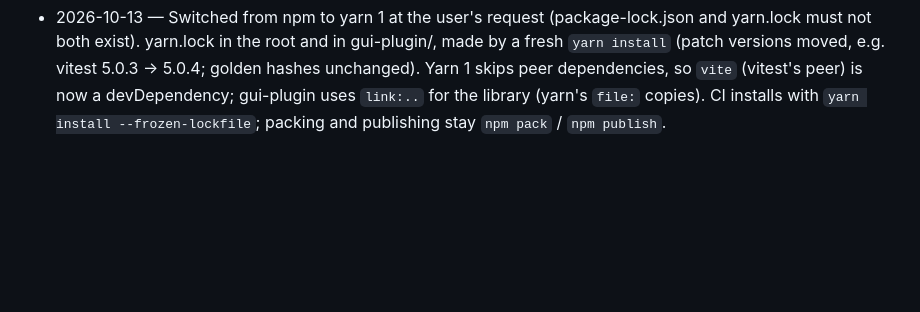
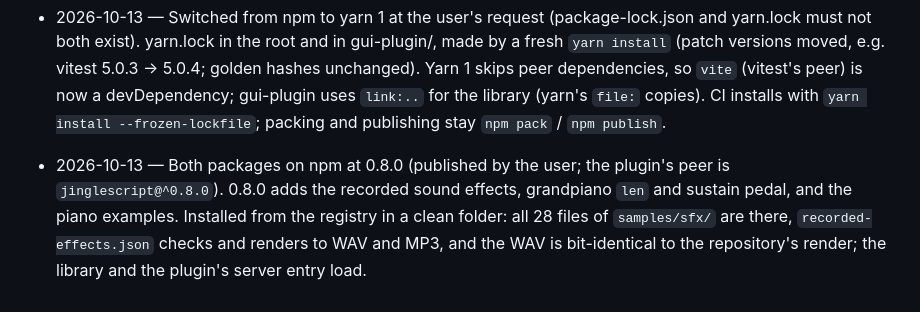
Before and after one commit to receptron/jinglescript, a Markdown page: PLAN.md, the part around the change. Rendered like a GitHub page; blank space fills up the shorter version.

Commit message:
PLAN: 0.8.0 on npm
Co-Authored-By: Claude Opus 5.5 <noreply@anthropic.com>

```diff
--- a/PLAN.md
+++ b/PLAN.md
@@ -1322,3 +1322,8 @@ Decided:
   dependencies, so `vite` (vitest's peer) is now a devDependency; gui-plugin uses `link:..` for the
   library (yarn's `file:` copies). CI installs with `yarn install --frozen-lockfile`; packing and
   publishing stay `npm pack` / `npm publish`.
+- 2026-10-13 — Both packages on npm at 0.8.0 (published by the user; the plugin's peer is
+  `jinglescript@^0.8.0`). 0.8.0 adds the recorded sound effects, grandpiano `len` and sustain
+  pedal, and the piano examples. Installed from the registry in a clean folder: all 28 files of
+  `samples/sfx/` are there, `recorded-effects.json` checks and renders to WAV and MP3, and the WAV
+  is bit-identical to the repository's render; the library and the plugin's server entry load.
```
